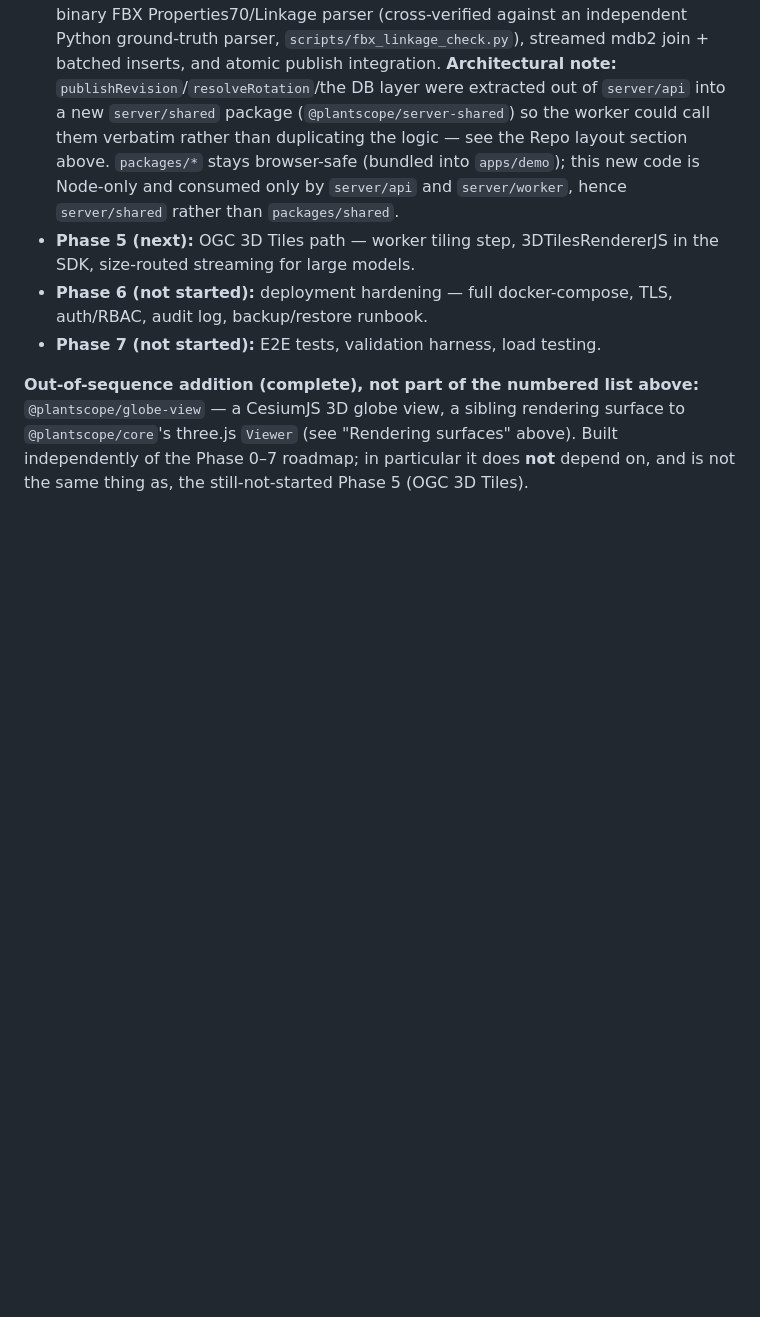
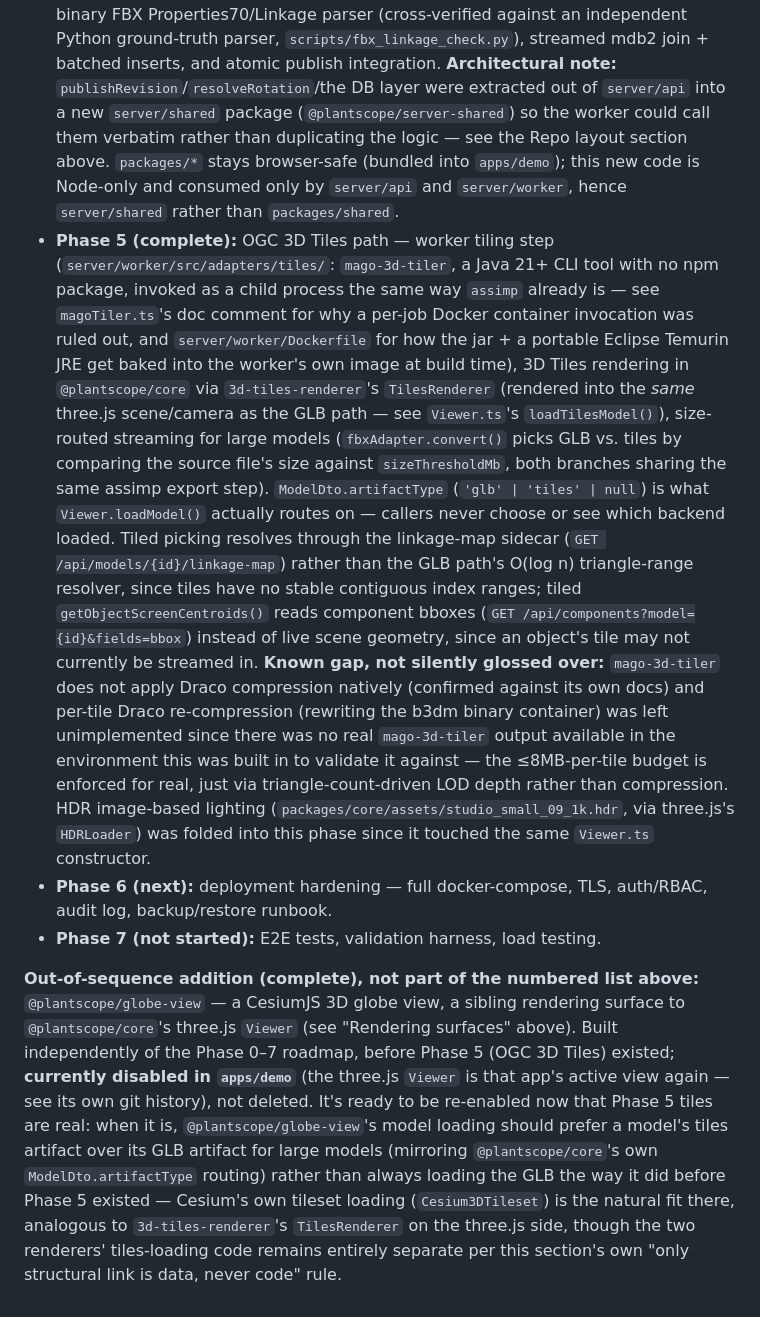
Before and after one commit to sureshrongalirs/EPC-3D-Digital-Platform, a Markdown page: CLAUDE.md, the part around the change. Rendered like a GitHub page; blank space fills up the shorter version.

Commit message:
docs: mark Phase 5 (OGC 3D Tiles) complete, Phase 6 next
Documents the mago-3d-tiler/3d-tiles-renderer architecture decisions and
the known Draco-compression gap, and notes that @plantscope/globe-view
(currently disabled in apps/demo) is ready to be re-enabled now that Phase
5 tiles are real -- its model loading should prefer a model's tiles
artifact over its GLB artifact for large models once it is.

```diff
--- a/CLAUDE.md
+++ b/CLAUDE.md
@@ -164,14 +164,43 @@ sessions.
   layout section above. `packages/*` stays browser-safe (bundled into `apps/demo`); this new
   code is Node-only and consumed only by `server/api` and `server/worker`, hence `server/shared`
   rather than `packages/shared`.
-- **Phase 5 (next):** OGC 3D Tiles path — worker tiling step, 3DTilesRendererJS in the
-  SDK, size-routed streaming for large models.
-- **Phase 6 (not started):** deployment hardening — full docker-compose, TLS, auth/RBAC, audit
+- **Phase 5 (complete):** OGC 3D Tiles path — worker tiling step (`server/worker/src/adapters/tiles/`:
+  `mago-3d-tiler`, a Java 21+ CLI tool with no npm package, invoked as a child process the
+  same way `assimp` already is — see `magoTiler.ts`'s doc comment for why a per-job Docker
+  container invocation was ruled out, and `server/worker/Dockerfile` for how the jar + a
+  portable Eclipse Temurin JRE get baked into the worker's own image at build time), 3D Tiles
+  rendering in `@plantscope/core` via `3d-tiles-renderer`'s `TilesRenderer` (rendered into the
+  *same* three.js scene/camera as the GLB path — see `Viewer.ts`'s `loadTilesModel()`),
+  size-routed streaming for large models (`fbxAdapter.convert()` picks GLB vs. tiles by
+  comparing the source file's size against `sizeThresholdMb`, both branches sharing the same
+  assimp export step). `ModelDto.artifactType` (`'glb' | 'tiles' | null`) is what
+  `Viewer.loadModel()` actually routes on — callers never choose or see which backend loaded.
+  Tiled picking resolves through the linkage-map sidecar (`GET /api/models/{id}/linkage-map`)
+  rather than the GLB path's O(log n) triangle-range resolver, since tiles have no stable
+  contiguous index ranges; tiled `getObjectScreenCentroids()` reads component bboxes (`GET
+  /api/components?model={id}&fields=bbox`) instead of live scene geometry, since an object's
+  tile may not currently be streamed in. **Known gap, not silently glossed over:**
+  `mago-3d-tiler` does not apply Draco compression natively (confirmed against its own docs)
+  and per-tile Draco re-compression (rewriting the b3dm binary container) was left
+  unimplemented since there was no real `mago-3d-tiler` output available in the environment
+  this was built in to validate it against — the ≤8MB-per-tile budget is enforced for real,
+  just via triangle-count-driven LOD depth rather than compression. HDR image-based lighting
+  (`packages/core/assets/studio_small_09_1k.hdr`, via three.js's `HDRLoader`) was folded into
+  this phase since it touched the same `Viewer.ts` constructor.
+- **Phase 6 (next):** deployment hardening — full docker-compose, TLS, auth/RBAC, audit
   log, backup/restore runbook.
 - **Phase 7 (not started):** E2E tests, validation harness, load testing.
 
 **Out-of-sequence addition (complete), not part of the numbered list above:**
 `@plantscope/globe-view` — a CesiumJS 3D globe view, a sibling rendering surface to
 `@plantscope/core`'s three.js `Viewer` (see "Rendering surfaces" above). Built independently
-of the Phase 0–7 roadmap; in particular it does **not** depend on, and is not the same thing
-as, the still-not-started Phase 5 (OGC 3D Tiles).
+of the Phase 0–7 roadmap, before Phase 5 (OGC 3D Tiles) existed; **currently disabled in
+`apps/demo`** (the three.js `Viewer` is that app's active view again — see its own git
+history), not deleted. It's ready to be re-enabled now that Phase 5 tiles are real: when it
+is, `@plantscope/globe-view`'s model loading should prefer a model's tiles artifact over its
+GLB artifact for large models (mirroring `@plantscope/core`'s own `ModelDto.artifactType`
+routing) rather than always loading the GLB the way it did before Phase 5 existed — Cesium's
+own tileset loading (`Cesium3DTileset`) is the natural fit there, analogous to
+`3d-tiles-renderer`'s `TilesRenderer` on the three.js side, though the two renderers'
+tiles-loading code remains entirely separate per this section's own "only structural link is
+data, never code" rule.
```
